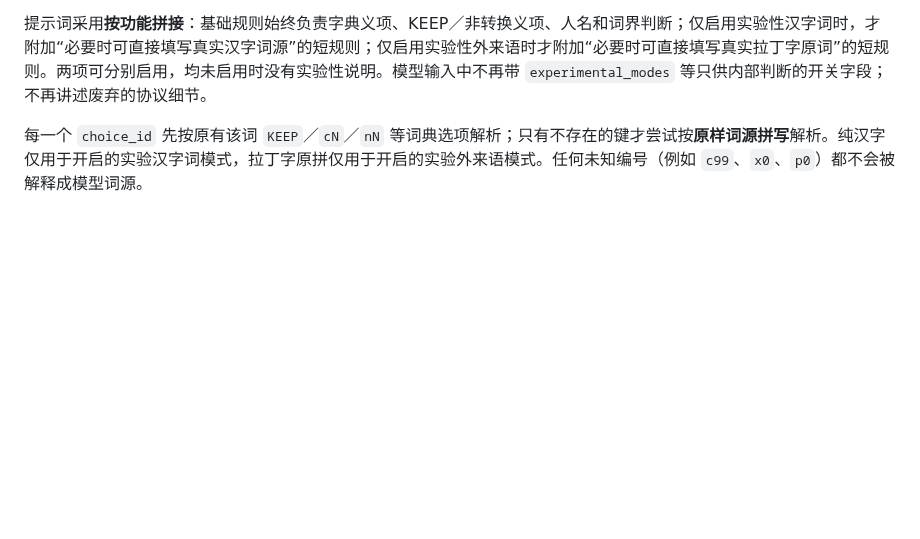
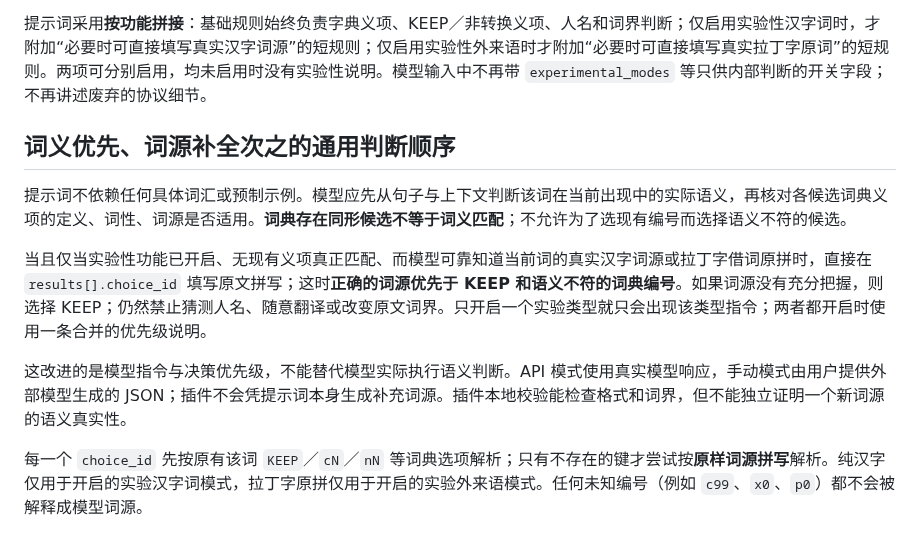
Before and after one commit to aetherion-nox/korean-web-annotator, a Markdown page: EXPERIMENTAL-CANDIDATES.md, the part around the change. GitHub-like rendering; blank space fills up the shorter version.

Commit message:
Document general semantic-first origin fallback policy without hardcoded examples

```diff
--- a/EXPERIMENTAL-CANDIDATES.md
+++ b/EXPERIMENTAL-CANDIDATES.md
@@ -20,6 +20,14 @@
 手动粘贴模式仍需在顶层保留原样的 `batch_id`。
 
 提示词采用**按功能拼接**：基础规则始终负责字典义项、KEEP／非转换义项、人名和词界判断；仅启用实验性汉字词时，才附加“必要时可直接填写真实汉字词源”的短规则；仅启用实验性外来语时才附加“必要时可直接填写真实拉丁字原词”的短规则。两项可分别启用，均未启用时没有实验性说明。模型输入中不再带 `experimental_modes` 等只供内部判断的开关字段；不再讲述废弃的协议细节。
+
+## 词义优先、词源补全次之的通用判断顺序
+
+提示词不依赖任何具体词汇或预制示例。模型应先从句子与上下文判断该词在当前出现中的实际语义，再核对各候选词典义项的定义、词性、词源是否适用。**词典存在同形候选不等于词义匹配**；不允许为了选现有编号而选择语义不符的候选。
+
+当且仅当实验性功能已开启、无现有义项真正匹配、而模型可靠知道当前词的真实汉字词源或拉丁字借词原拼时，直接在 `results[].choice_id` 填写原文拼写；这时**正确的词源优先于 KEEP 和语义不符的词典编号**。如果词源没有充分把握，则选择 KEEP；仍然禁止猜测人名、随意翻译或改变原文词界。只开启一个实验类型就只会出现该类型指令；两者都开启时使用一条合并的优先级说明。
+
+这改进的是模型指令与决策优先级，不能替代模型实际执行语义判断。API 模式使用真实模型响应，手动模式由用户提供外部模型生成的 JSON；插件不会凭提示词本身生成补充词源。插件本地校验能检查格式和词界，但不能独立证明一个新词源的语义真实性。
 
 每一个 `choice_id` 先按原有该词 `KEEP`／`cN`／`nN` 等词典选项解析；只有不存在的键才尝试按**原样词源拼写**解析。纯汉字仅用于开启的实验汉字词模式，拉丁字原拼仅用于开启的实验外来语模式。任何未知编号（例如 `c99`、`x0`、`p0`）都不会被解释成模型词源。
 
```
